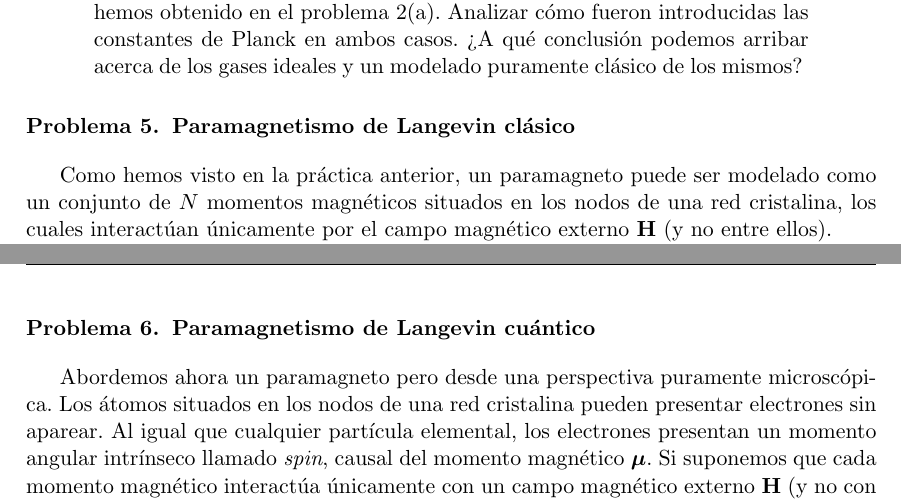
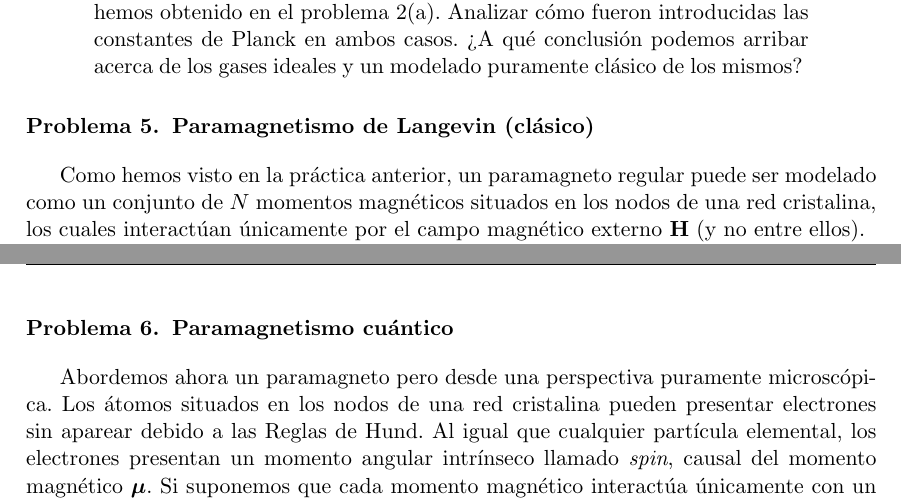
Before and after one commit to santisoler/mecanica-estadistica, a LaTeX document (practica2/practica2.tex): two parts of pages 4 and 5 of 5, joined at a grey line, cut so that both start at the same text. Compiled offline with pdfLaTeX.

Commit message:
Correcciones a paramagneto en practica2

```diff
--- a/practica2/practica2.tex
+++ b/practica2/practica2.tex
@@ -291,10 +291,10 @@ donde $Z_1$ es la función de partición de una sola partícula.
 \end{enumerate}
 
 
-\section{Paramagnetismo de Langevin clásico}
+\section{Paramagnetismo de Langevin (clásico)}
 \label{sec:paramagneto-clasico}
 
-Como hemos visto en la práctica anterior, un paramagneto puede ser
+Como hemos visto en la práctica anterior, un paramagneto regular puede ser
 modelado como un conjunto de $N$ momentos magnéticos situados en los
 nodos de una red cristalina, los cuales interactúan únicamente por el campo
 magnético externo $\textbf{H}$ (y no entre ellos).
@@ -349,12 +349,12 @@ $$ E_i = - \boldsymbol{\mu_i} \cdot \textbf{H} = - \mu H \cos \theta_i $$
 
 \end{enumerate}
 
-\section{Paramagnetismo de Langevin cuántico}
+\section{Paramagnetismo cuántico}
 
 Abordemos ahora un paramagneto pero desde una perspectiva puramente
-microscópica. Los átomos situados en los nodos de una red cristalina
-pueden presentar electrones sin aparear. Al igual que cualquier
-partícula elemental, los electrones presentan un momento angular
+microscópica. Los átomos situados en los nodos de una red cristalina pueden
+presentar electrones sin aparear debido a las Reglas de Hund. Al igual que
+cualquier partícula elemental, los electrones presentan un momento angular
 intrínseco llamado \emph{spin}, causal del momento magnético
 $\boldsymbol{\mu}$.
 Si suponemos que cada momento magnético interactúa únicamente con un
```
